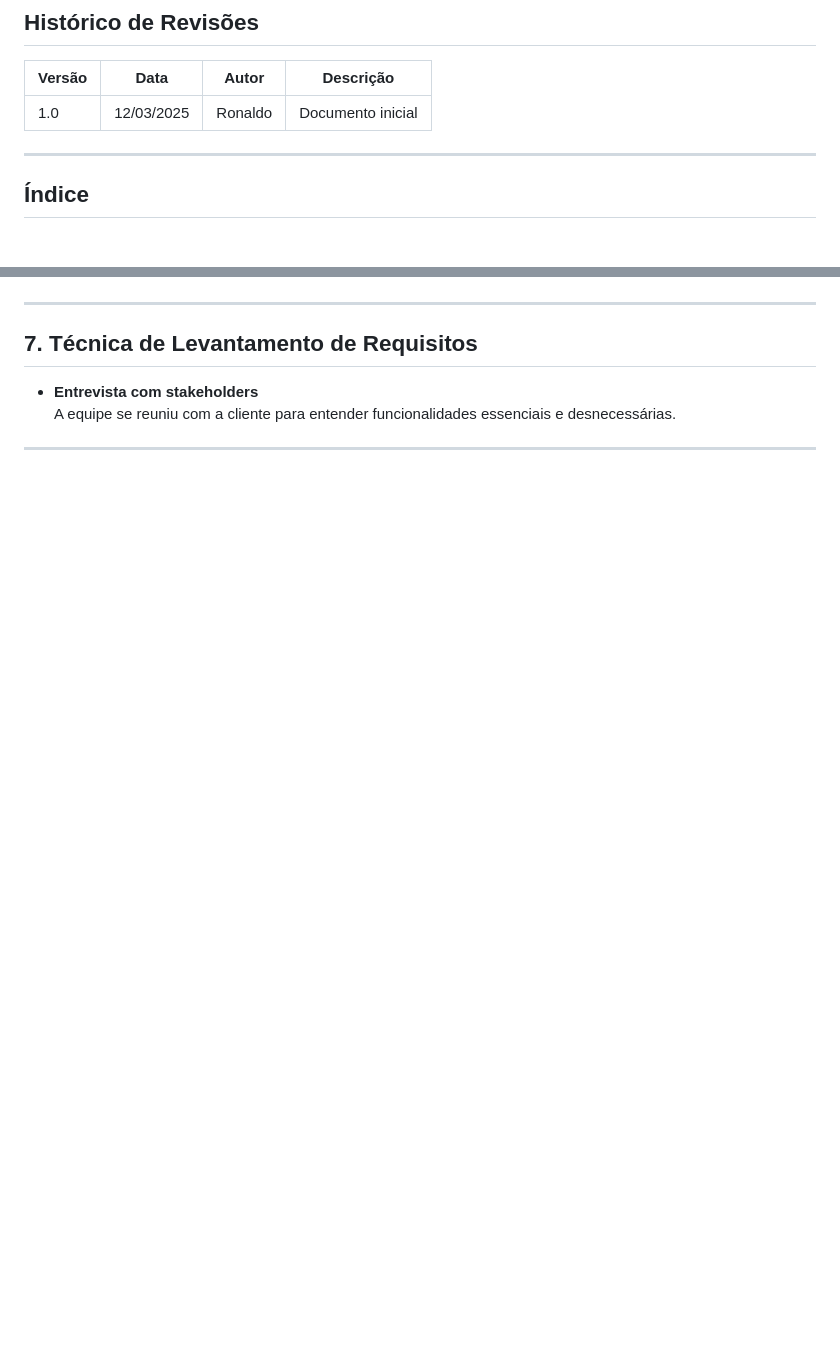
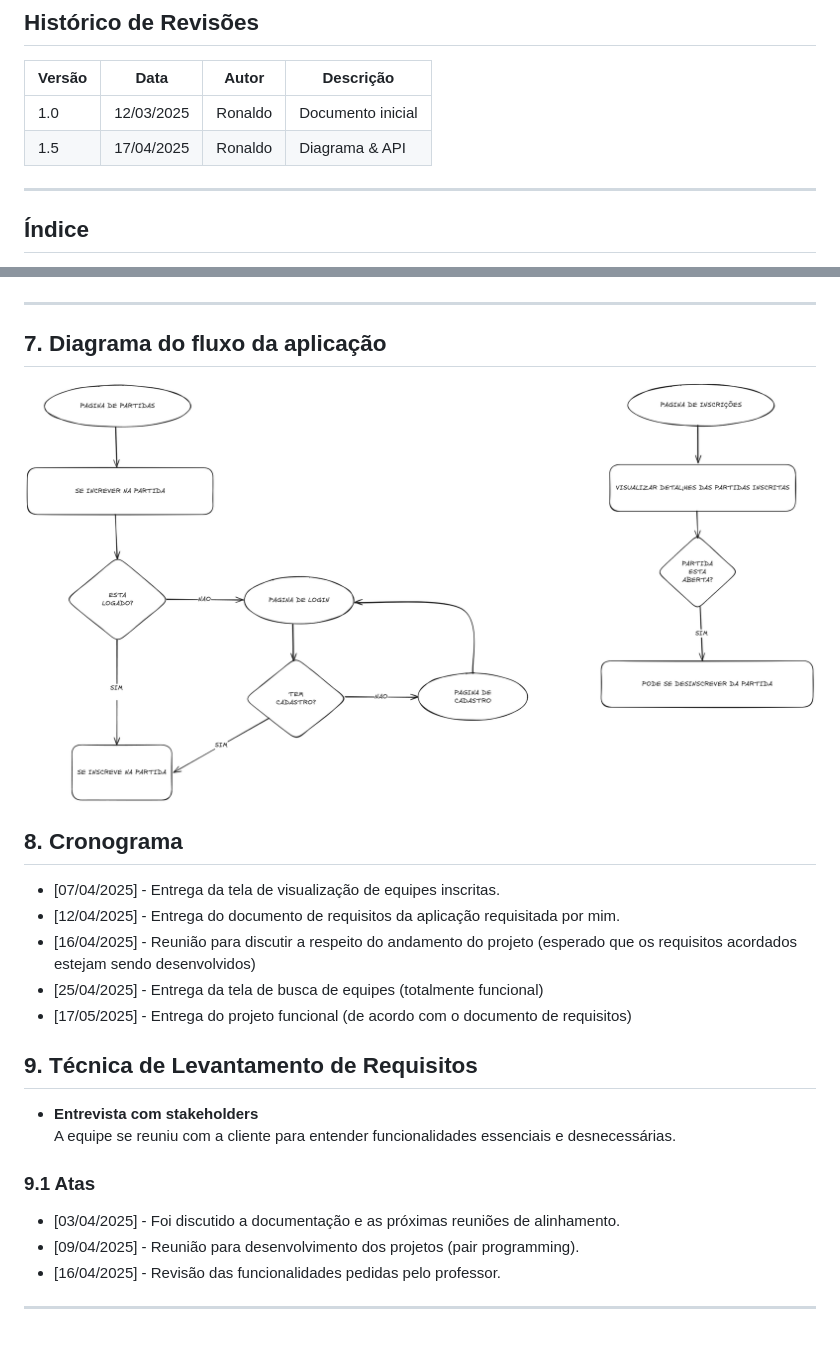
Before and after one commit to rcnald/court-connect, a Markdown page: README.md, 2 parts joined by grey strips. GitHub-like rendering; pictures changed too: public/court-connect-diagram.png (added); blank space fills up the shorter version.

```diff
--- a/README.md
+++ b/README.md
@@ -20,6 +20,7 @@
 | Versão | Data       | Autor   | Descrição         |
 |--------|------------|---------|-------------------|
 | 1.0    | 12/03/2025 | Ronaldo | Documento inicial |
+| 1.5    | 17/04/2025 | Ronaldo | Diagrama & API |
 
 ---
 
@@ -122,8 +132,23 @@ O sistema visa automatizar o agendamento de eventos esportivos, proporcionando a
 ---
 
-## 7. Técnica de Levantamento de Requisitos
+## 7. Diagrama do fluxo da aplicação
+
+![Fluxo court-connect](./public/court-connect-diagram.png)
+
+## 8. Cronograma
+- [07/04/2025] - Entrega da tela de visualização de equipes inscritas.
+- [12/04/2025] - Entrega do documento de requisitos da aplicação requisitada por mim.
+- [16/04/2025] - Reunião para discutir a respeito do andamento do projeto (esperado que os requisitos acordados estejam sendo desenvolvidos)
+- [25/04/2025] - Entrega da tela de busca de equipes (totalmente funcional)
+- [17/05/2025] - Entrega do projeto funcional (de acordo com o documento de requisitos)
+
+## 9. Técnica de Levantamento de Requisitos
 
 - **Entrevista com stakeholders**
   A equipe se reuniu com a cliente para entender funcionalidades essenciais e desnecessárias.
 
+### 9.1 Atas
+- [03/04/2025] - Foi discutido a documentação e as próximas reuniões de alinhamento.
+- [09/04/2025] - Reunião para desenvolvimento dos projetos (pair programming).
+- [16/04/2025] - Revisão das funcionalidades pedidas pelo professor.
 ---
```
Also changed, not shown: other parts of README.md (+23 -14 lines), 3 other files.
